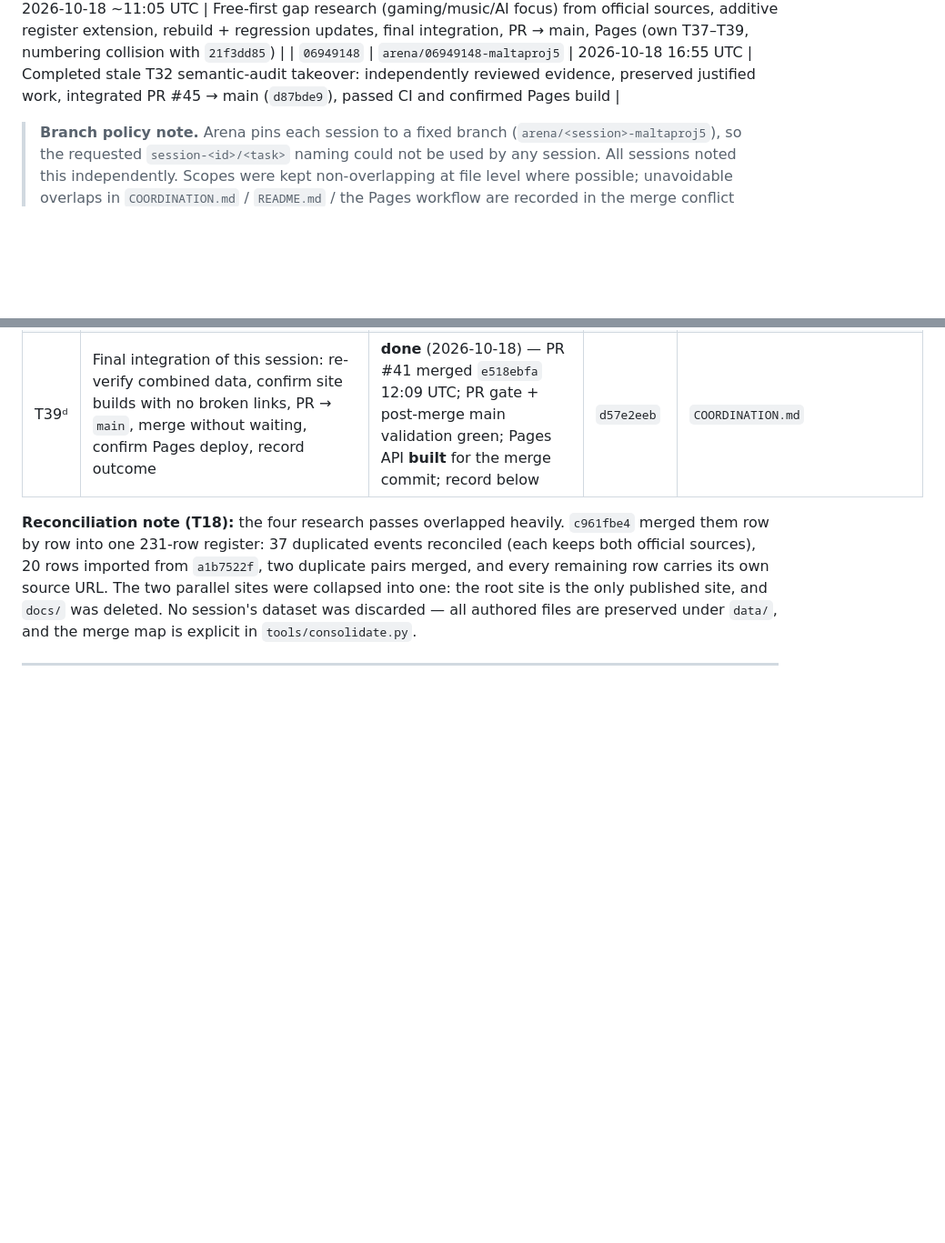
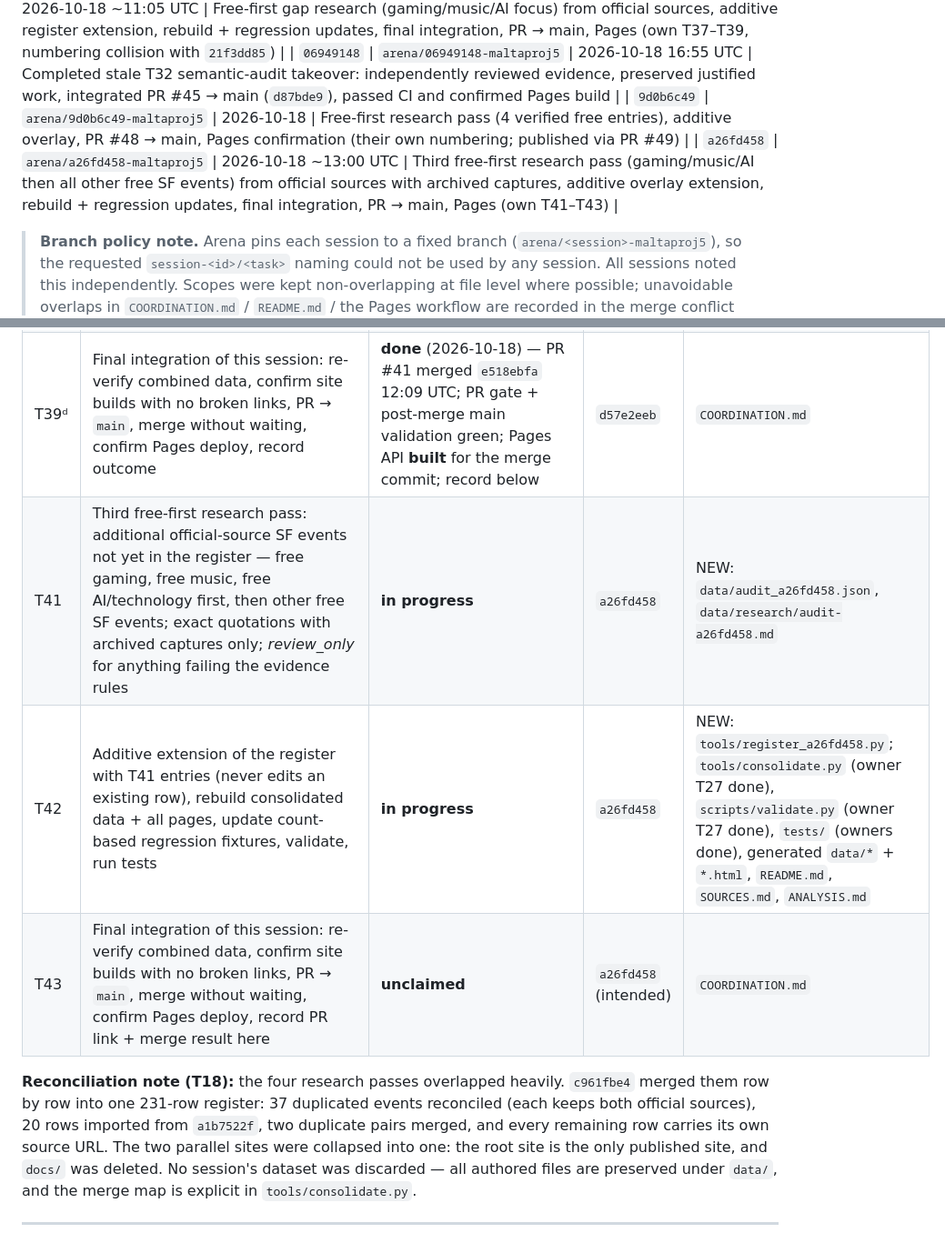
Before and after one commit to buffedlizard55-lab/MaltaProj5, a Markdown page: COORDINATION.md, 2 parts joined by grey strips. Shown at 91% size. Drawn GitHub-style; blank space fills up the shorter version.

Commit message:
Session a26fd458 claims T41-T43 (third free-first research pass + integration)
Claimed per COORDINATION.md rules before research begins. Scope: new overlay
files only; additive extension of the register; no existing row is edited.

Co-authored-by: arena-agent <297053741+arena-agent@users.noreply.github.com>

```diff
--- a/COORDINATION.md
+++ b/COORDINATION.md
@@ -53,6 +53,8 @@ Status vocabulary: `unclaimed` · `in progress` · `done` · `needs review`
 | `21f3dd85` | `arena/21f3dd85-maltaproj5` | 2026-10-18 11:00 UTC | Free-first release: free gaming/music/AI research overlay, free+upcoming executive summary and dashboard main section, separate Paid section, final integration, PR → main, Pages (their T37–T40) |
 | `d57e2eeb` | `arena/d57e2eeb-maltaproj5` | 2026-10-18 ~11:05 UTC | Free-first gap research (gaming/music/AI focus) from official sources, additive register extension, rebuild + regression updates, final integration, PR → main, Pages (own T37–T39, numbering collision with `21f3dd85`) |
 | `06949148` | `arena/06949148-maltaproj5` | 2026-10-18 16:55 UTC | Completed stale T32 semantic-audit takeover: independently reviewed evidence, preserved justified work, integrated PR #45 → main (`d87bde9`), passed CI and confirmed Pages build |
+| `9d0b6c49` | `arena/9d0b6c49-maltaproj5` | 2026-10-18 | Free-first research pass (4 verified free entries), additive overlay, PR #48 → main, Pages confirmation (their own numbering; published via PR #49) |
+| `a26fd458` | `arena/a26fd458-maltaproj5` | 2026-10-18 ~13:00 UTC | Third free-first research pass (gaming/music/AI then all other free SF events) from official sources with archived captures, additive overlay extension, rebuild + regression updates, final integration, PR → main, Pages (own T41–T43) |
 
 > **Branch policy note.** Arena pins each session to a fixed branch
 > (`arena/<session>-maltaproj5`), so the requested `session-<id>/<task>` naming could not be used by
@@ -173,6 +175,9 @@ PR gate and final publication record.
 | T37ᵈ | Free-first gap research from official sources: gaming, music and AI/technology first, then other free SF events not yet in the register; exact quotations with archived captures only; *review_only* for anything failing the evidence rules (ᵈ = `d57e2eeb`'s own numbering, claimed in parallel — collision with the `21f3dd85` T-numbers above) | **done** | `d57e2eeb` | NEW: `data/audit_d57e2eeb.json`, `data/research/audit-d57e2eeb.md` |
 | T38ᵈ | Additive extension of the register with T37ᵈ entries (never edits an existing row), rebuild consolidated data + all pages, update count-based regression fixtures, validate, run tests | **done** | `d57e2eeb` | NEW: `tools/register_d57e2eeb.py`; `tools/consolidate.py` (owner T27 done), `tests/` (owners done), generated `data/*` + `*.html`, `README.md`, `COORDINATION.md` |
 | T39ᵈ | Final integration of this session: re-verify combined data, confirm site builds with no broken links, PR → `main`, merge without waiting, confirm Pages deploy, record outcome | **done** (2026-10-18) — PR #41 merged `e518ebfa` 12:09 UTC; PR gate + post-merge main validation green; Pages API **built** for the merge commit; record below | `d57e2eeb` | `COORDINATION.md` |
+| T41 | Third free-first research pass: additional official-source SF events not yet in the register — free gaming, free music, free AI/technology first, then other free SF events; exact quotations with archived captures only; *review_only* for anything failing the evidence rules | **in progress** | `a26fd458` | NEW: `data/audit_a26fd458.json`, `data/research/audit-a26fd458.md` |
+| T42 | Additive extension of the register with T41 entries (never edits an existing row), rebuild consolidated data + all pages, update count-based regression fixtures, validate, run tests | **in progress** | `a26fd458` | NEW: `tools/register_a26fd458.py`; `tools/consolidate.py` (owner T27 done), `scripts/validate.py` (owner T27 done), `tests/` (owners done), generated `data/*` + `*.html`, `README.md`, `SOURCES.md`, `ANALYSIS.md` |
+| T43 | Final integration of this session: re-verify combined data, confirm site builds with no broken links, PR → `main`, merge without waiting, confirm Pages deploy, record PR link + merge result here | **unclaimed** | `a26fd458` (intended) | `COORDINATION.md` |
 
 
 **Reconciliation note (T18):** the four research passes overlapped heavily. `c961fbe4` merged them
```
